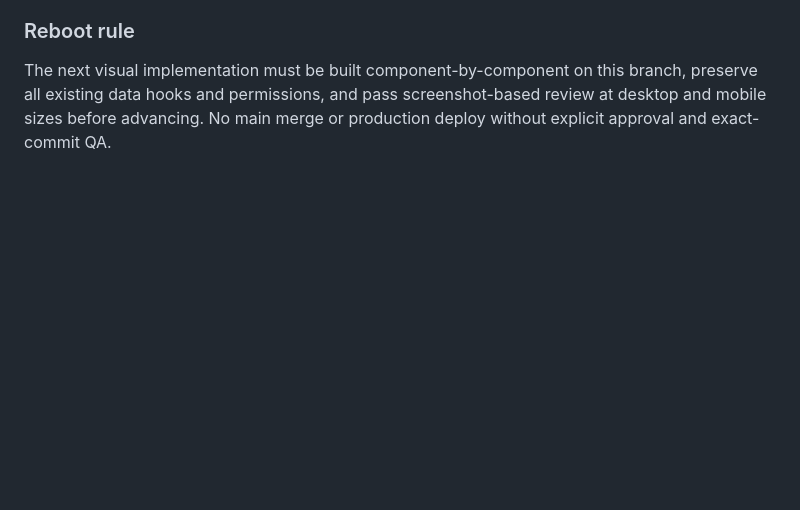
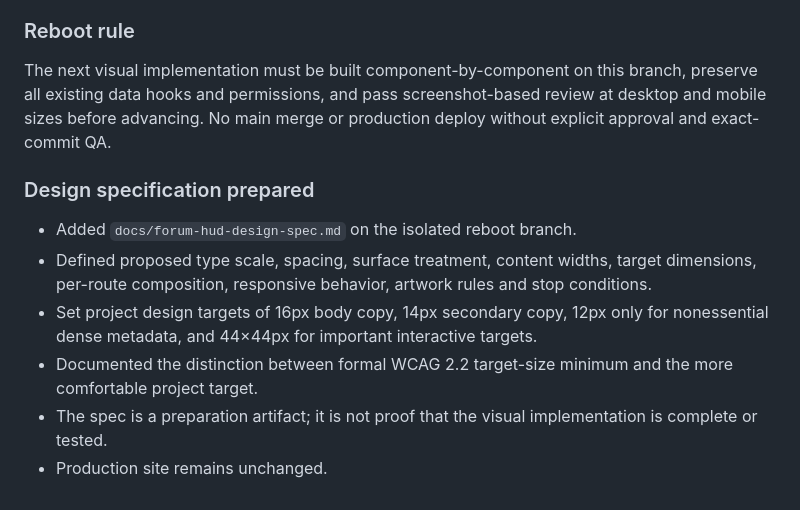
Before and after one commit to waslnison22-sudo/NazerakSites, a Markdown page: docs/development-log.md, the part around the change. Drawn GitHub-style; blank space fills up the shorter version.

Commit message:
Log forum HUD design specification

```diff
--- a/docs/development-log.md
+++ b/docs/development-log.md
@@ -689,3 +689,12 @@ The current v12 changes are not considered released until the fresh NaZerak QA,
 
 ### Reboot rule
 The next visual implementation must be built component-by-component on this branch, preserve all existing data hooks and permissions, and pass screenshot-based review at desktop and mobile sizes before advancing. No main merge or production deploy without explicit approval and exact-commit QA.
+
+
+### Design specification prepared
+- Added `docs/forum-hud-design-spec.md` on the isolated reboot branch.
+- Defined proposed type scale, spacing, surface treatment, content widths, target dimensions, per-route composition, responsive behavior, artwork rules and stop conditions.
+- Set project design targets of 16px body copy, 14px secondary copy, 12px only for nonessential dense metadata, and 44×44px for important interactive targets.
+- Documented the distinction between formal WCAG 2.2 target-size minimum and the more comfortable project target.
+- The spec is a preparation artifact; it is not proof that the visual implementation is complete or tested.
+- Production site remains unchanged.
```
